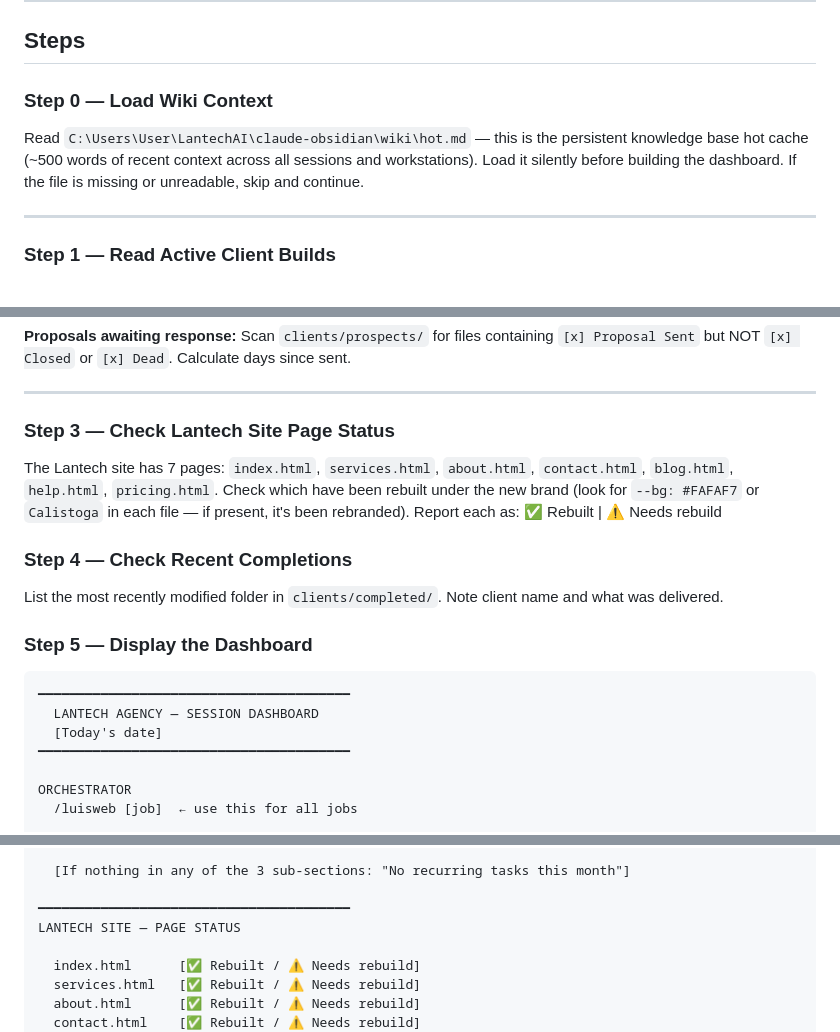
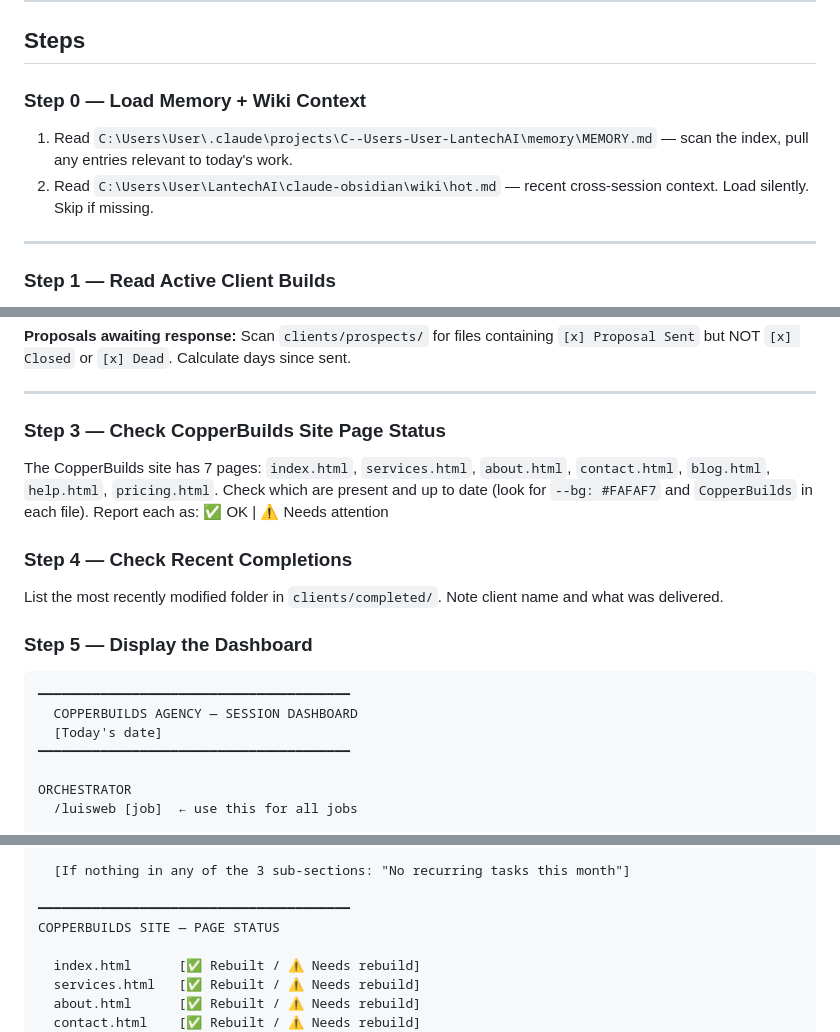
Before and after one commit to lantech0/copperbuilds-website, a Markdown page: workflows/session-start.md, 3 parts joined by grey strips. GitHub-like rendering.

````diff
--- a/workflows/session-start.md
+++ b/workflows/session-start.md
@@ -7,9 +7,10 @@
 
 ## Steps
 
-### Step 0 — Load Wiki Context
+### Step 0 — Load Memory + Wiki Context
 
-Read `C:\Users\User\LantechAI\claude-obsidian\wiki\hot.md` — this is the persistent knowledge base hot cache (~500 words of recent context across all sessions and workstations). Load it silently before building the dashboard. If the file is missing or unreadable, skip and continue.
+1. Read `C:\Users\User\.claude\projects\C--Users-User-LantechAI\memory\MEMORY.md` — scan the index, pull any entries relevant to today's work.
+2. Read `C:\Users\User\LantechAI\claude-obsidian\wiki\hot.md` — recent cross-session context. Load silently. Skip if missing.
 
 ---
 
@@ -36,10 +37,10 @@ Scan `clients/active/` and `clients/completed/` for clients with ongoing service
 
 ---
 
-### Step 3 — Check Lantech Site Page Status
-The Lantech site has 7 pages: `index.html`, `services.html`, `about.html`, `contact.html`, `blog.html`, `help.html`, `pricing.html`.
-Check which have been rebuilt under the new brand (look for `--bg: #FAFAF7` or `Calistoga` in each file — if present, it's been rebranded).
-Report each as: ✅ Rebuilt | ⚠️ Needs rebuild
+### Step 3 — Check CopperBuilds Site Page Status
+The CopperBuilds site has 7 pages: `index.html`, `services.html`, `about.html`, `contact.html`, `blog.html`, `help.html`, `pricing.html`.
+Check which are present and up to date (look for `--bg: #FAFAF7` and `CopperBuilds` in each file).
+Report each as: ✅ OK | ⚠️ Needs attention
 
 ### Step 4 — Check Recent Completions
 List the most recently modified folder in `clients/completed/`. Note client name and what was delivered.
@@ -48,7 +49,7 @@ List the most recently modified folder in `clients/completed/`. Note client name
 
 ```
 ━━━━━━━━━━━━━━━━━━━━━━━━━━━━━━━━━━━━━━━━
-  LANTECH AGENCY — SESSION DASHBOARD
+  COPPERBUILDS AGENCY — SESSION DASHBOARD
   [Today's date]
 ━━━━━━━━━━━━━━━━━━━━━━━━━━━━━━━━━━━━━━━━
 
@@ -95,7 +96,7 @@ RECURRING CLIENTS
   [If nothing in any of the 3 sub-sections: "No recurring tasks this month"]
 
 ━━━━━━━━━━━━━━━━━━━━━━━━━━━━━━━━━━━━━━━━
-LANTECH SITE — PAGE STATUS
+COPPERBUILDS SITE — PAGE STATUS
 
   index.html      [✅ Rebuilt / ⚠️ Needs rebuild]
   services.html   [✅ Rebuilt / ⚠️ Needs rebuild]
````
Also changed, not shown: CLAUDE.md (+40 -4 lines).
